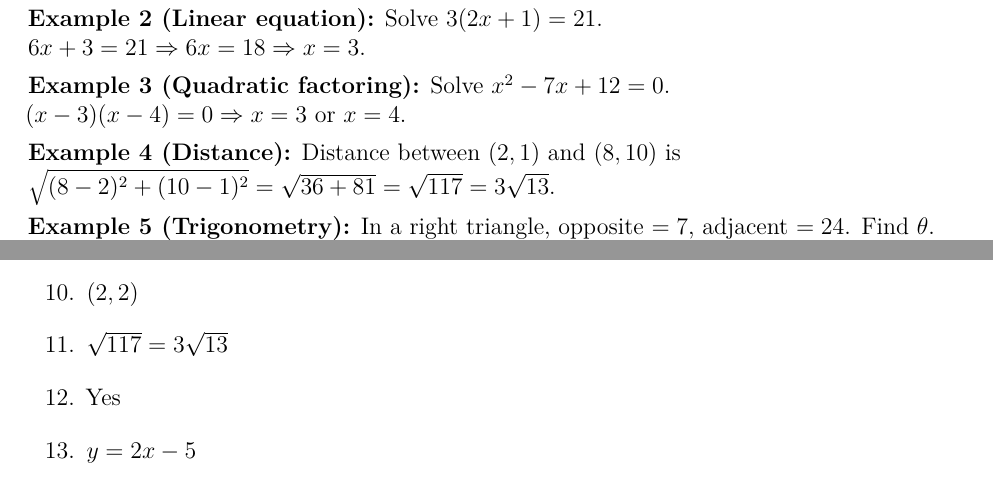
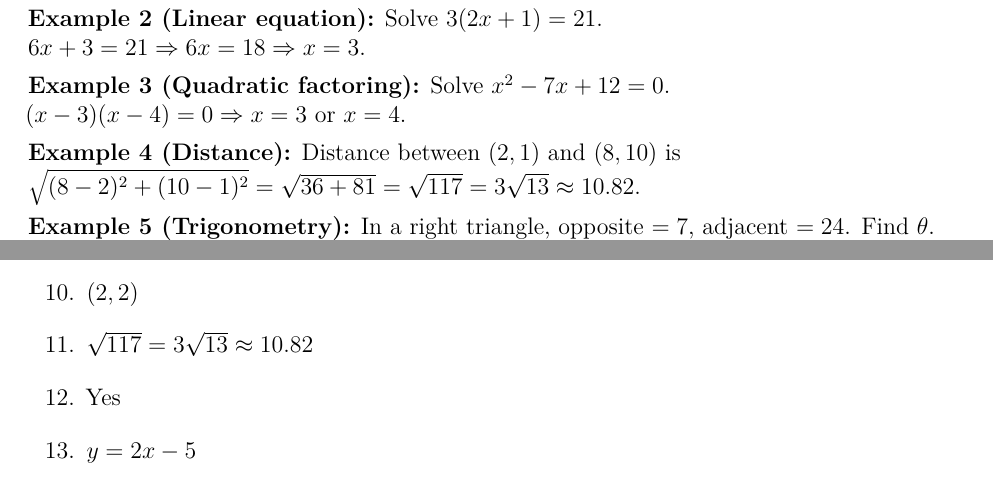
Before and after one commit to Campbe1xx/Math-Test-Prep, a LaTeX document (Ontario-Intermediate-Math-ABQ-Printable-Student-Package.tex): two parts of pages 4 and 17 of 20, joined at a grey line, cut so that both start at the same text. Compiled offline with pdfLaTeX.

Commit message:
Clarify radical simplification in distance example and key
Co-authored-by: Campbe1xx <249799731+Campbe1xx@users.noreply.github.com>

```diff
--- a/Ontario-Intermediate-Math-ABQ-Printable-Student-Package.tex
+++ b/Ontario-Intermediate-Math-ABQ-Printable-Student-Package.tex
@@ -120,7 +120,7 @@ $6x+3=21\Rightarrow 6x=18\Rightarrow x=3$.
 $(x-3)(x-4)=0\Rightarrow x=3$ or $x=4$.
 
 \textbf{Example 4 (Distance):} Distance between $(2,1)$ and $(8,10)$ is\\
-$\sqrt{(8-2)^2+(10-1)^2}=\sqrt{36+81}=\sqrt{117}=3\sqrt{13}$.
+$\sqrt{(8-2)^2+(10-1)^2}=\sqrt{36+81}=\sqrt{117}=3\sqrt{13}\approx10.82$.
 
 \textbf{Example 5 (Trigonometry):} In a right triangle, opposite $=7$, adjacent $=24$. Find $\theta$.\\
 $\tan\theta=\dfrac{7}{24}\Rightarrow \theta=\tan^{-1}(7/24)\approx 16.3^\circ$.\\
@@ -305,7 +305,7 @@ Date & Topic & What I got wrong & Correct method / reminder \\
   \item $R=\dfrac{V}{I}$
   \item $-\frac{3}{2}$
   \item $(2,2)$
-  \item $\sqrt{117}=3\sqrt{13}$
+  \item $\sqrt{117}=3\sqrt{13}\approx10.82$
   \item Yes
   \item $y=2x-5$
   \item $x^2-10x+25$
```
